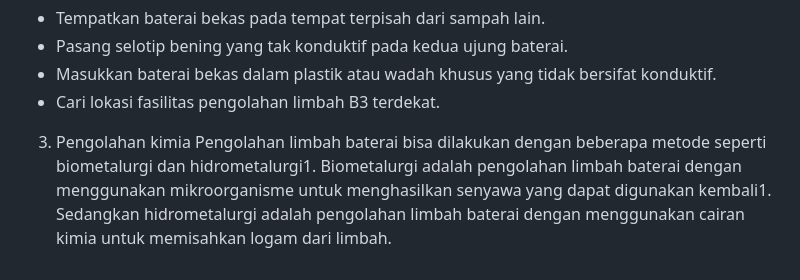
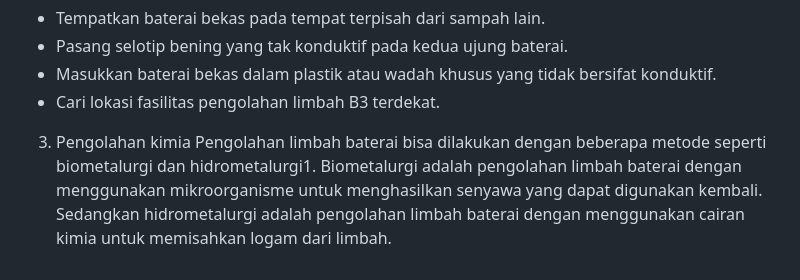
Before and after one commit to igorthaddeus/garbage_app, a Markdown page: notepad/b3/battery.md, the part around the change. Rendered like a GitHub page.

```diff
--- a/notepad/b3/battery.md
+++ b/notepad/b3/battery.md
@@ -27,4 +27,4 @@ Baterai bekas sebaiknya tidak dibuang ke tempat sampah biasa karena bisa merusak
 - Cari lokasi fasilitas pengolahan limbah B3 terdekat.
 
 3. Pengolahan kimia
-Pengolahan limbah baterai bisa dilakukan dengan beberapa metode seperti biometalurgi dan hidrometalurgi1. Biometalurgi adalah pengolahan limbah baterai dengan menggunakan mikroorganisme untuk menghasilkan senyawa yang dapat digunakan kembali1. Sedangkan hidrometalurgi adalah pengolahan limbah baterai dengan menggunakan cairan kimia untuk memisahkan logam dari limbah.
+Pengolahan limbah baterai bisa dilakukan dengan beberapa metode seperti biometalurgi dan hidrometalurgi1. Biometalurgi adalah pengolahan limbah baterai dengan menggunakan mikroorganisme untuk menghasilkan senyawa yang dapat digunakan kembali. Sedangkan hidrometalurgi adalah pengolahan limbah baterai dengan menggunakan cairan kimia untuk memisahkan logam dari limbah.
```
